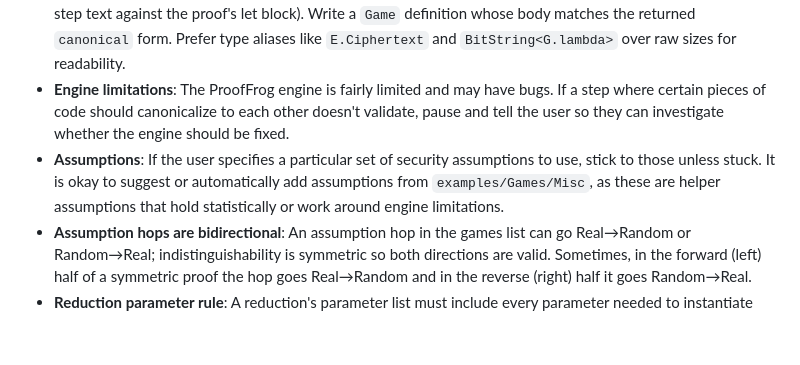
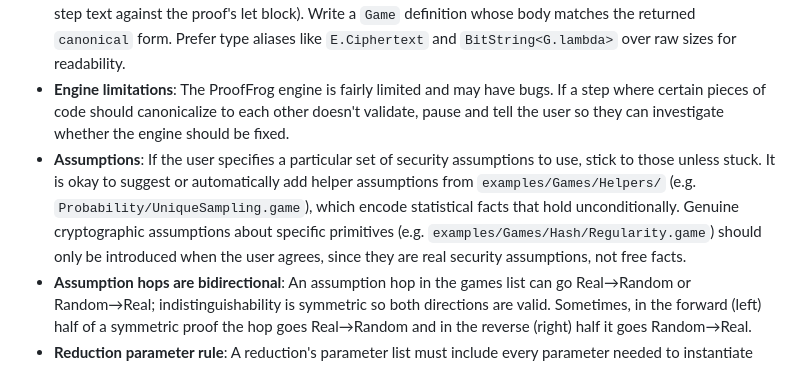
Before and after one commit to ProofFrog/ProofFrog, a Markdown page: CLAUDE.md, the part around the change. Drawn GitHub-style; blank space fills up the shorter version.

```diff
--- a/CLAUDE.md
+++ b/CLAUDE.md
@@ -171,7 +171,7 @@ The essentials for writing correct FrogLang:
 - **MCP**: Read `CLAUDE_MCP.md` at the start of any session involving ProofFrog proof work. It contains the full MCP tool usage guide, including how to write intermediate games, reductions, and diagnose failing steps. A MCP server exists to allow Claude to interact with the ProofFrog engine to check if code parses and type checks, and see which steps of a game hopping proof are valid. Key tools: `get_step_detail(proof_path, step_index)` returns the canonical form of a game step in an existing proof — read the `canonical` field, not `output` (which has mangled internal names). `get_inlined_game(proof_path, step_text)` returns the canonical form of an arbitrary game step using the proof's let:/assume: context, without the step needing to appear in the proof yet. **If the MCP server is stale** (e.g. because the proof engine was modified during the session), use the equivalent CLI commands (`step-detail`, `inlined-game`, `canonicalization-trace`, `step-after-transform`) instead — they always use the currently installed engine. See the "CLI fallback" section in `CLAUDE_MCP.md`.
 - **Writing intermediate games**: To write an intermediate game that matches how a game step canonicalizes, use `get_step_detail` (if the step is already in the proof's games: list) or `get_inlined_game` (to evaluate any step text against the proof's let block). Write a `Game` definition whose body matches the returned `canonical` form. Prefer type aliases like `E.Ciphertext` and `BitString<G.lambda>` over raw sizes for readability.
 - **Engine limitations**: The ProofFrog engine is fairly limited and may have bugs. If a step where certain pieces of code should canonicalize to each other doesn't validate, pause and tell the user so they can investigate whether the engine should be fixed.
-- **Assumptions**: If the user specifies a particular set of security assumptions to use, stick to those unless stuck. It is okay to suggest or automatically add assumptions from `examples/Games/Misc`, as these are helper assumptions that hold statistically or work around engine limitations.
+- **Assumptions**: If the user specifies a particular set of security assumptions to use, stick to those unless stuck. It is okay to suggest or automatically add helper assumptions from `examples/Games/Helpers/` (e.g. `Probability/UniqueSampling.game`), which encode statistical facts that hold unconditionally. Genuine cryptographic assumptions about specific primitives (e.g. `examples/Games/Hash/Regularity.game`) should only be introduced when the user agrees, since they are real security assumptions, not free facts.
 - **Assumption hops are bidirectional**: An assumption hop in the games list can go Real→Random or Random→Real; indistinguishability is symmetric so both directions are valid. Sometimes, in the forward (left) half of a symmetric proof the hop goes Real→Random and in the reverse (right) half it goes Random→Real.
 - **Reduction parameter rule**: A reduction's parameter list must include every parameter needed to instantiate the composed security game, even if that parameter is not referenced in the reduction body.
 - **Standard four-step pattern for a reduction hop**: Each use of a reduction in the games sequence occupies four consecutive entries — two interchangeability hops flanking one assumption hop:
```
Also changed, not shown: CLAUDE_MCP.md (+1 -1 lines), docs/guide.md (+3 -3 lines).
